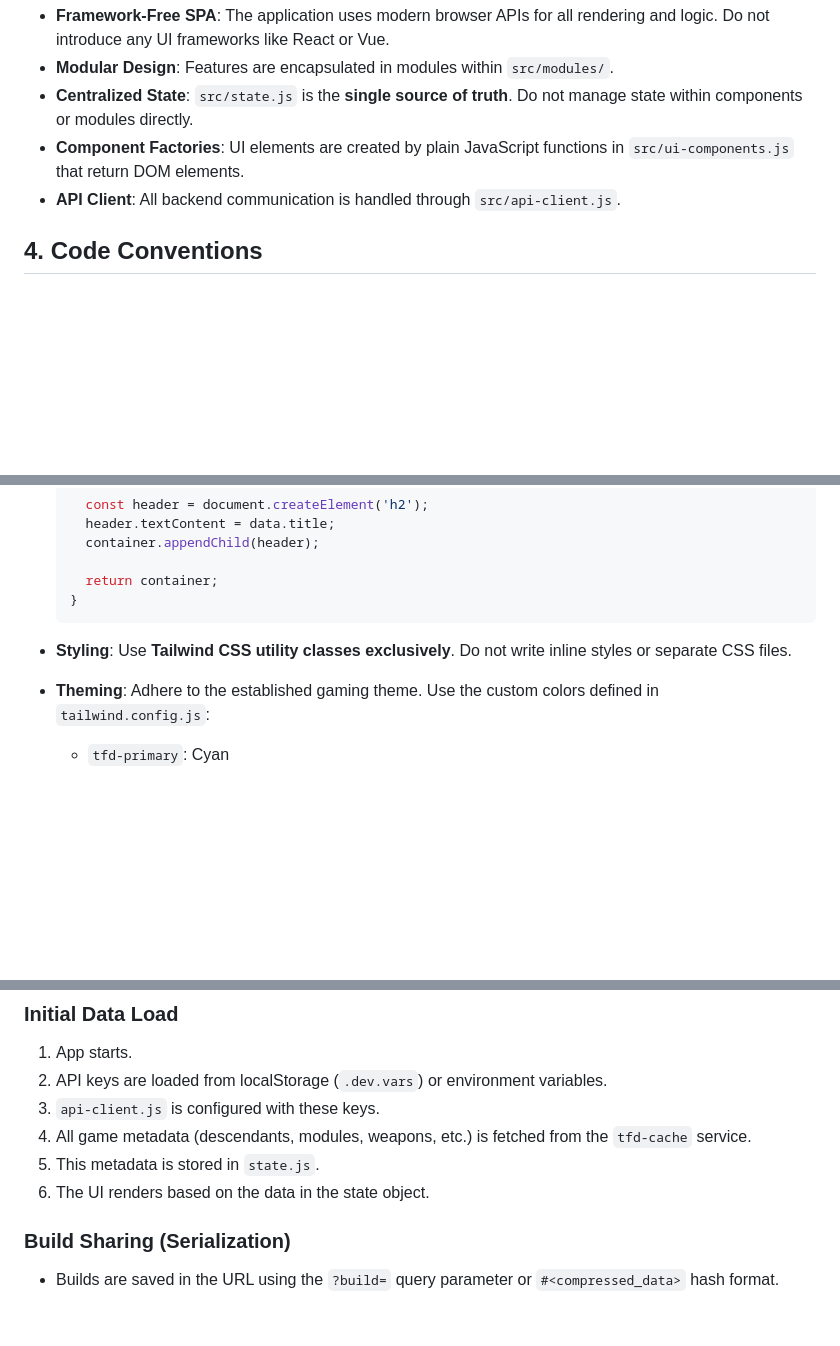
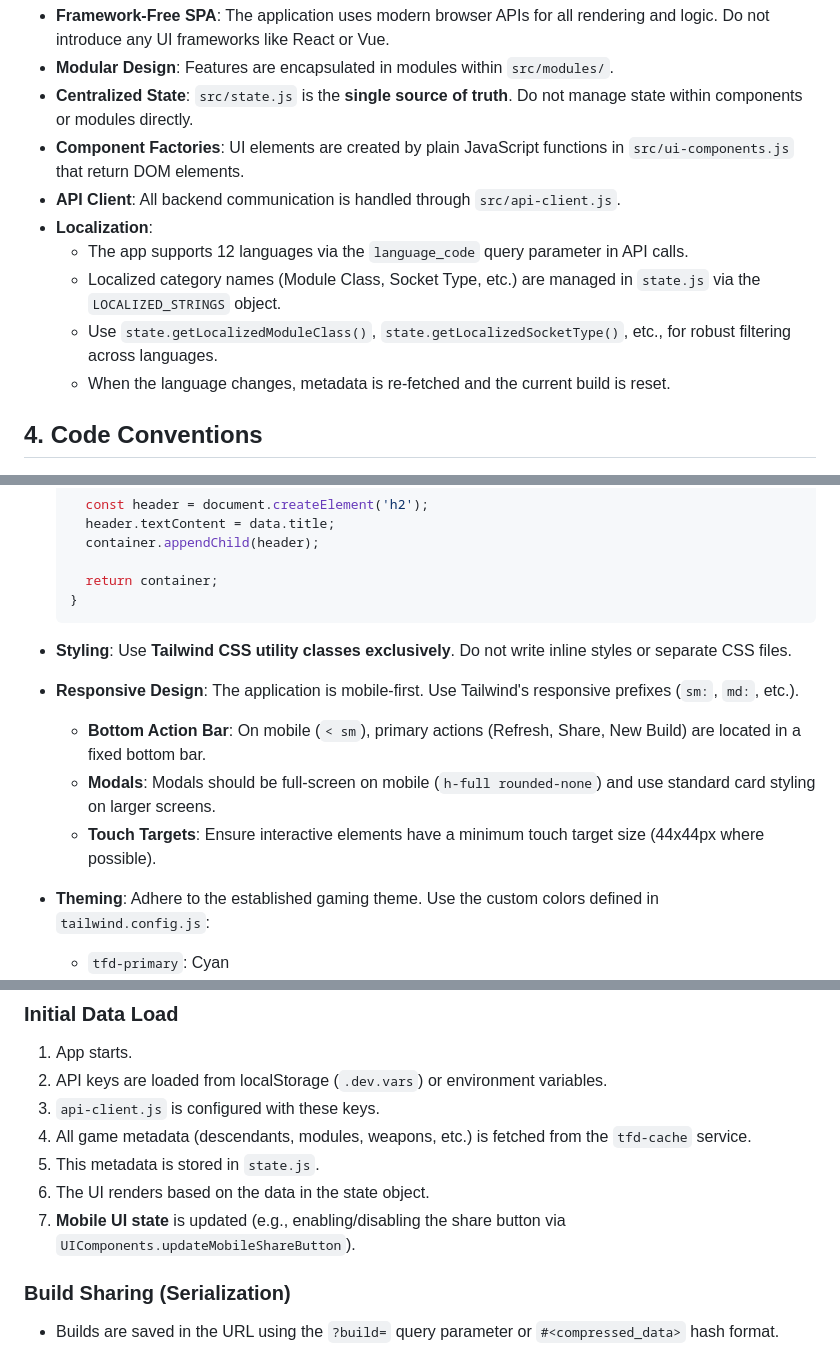
Before and after one commit to jediknight112/tfd-builds, a Markdown page: GEMINI.md, 3 parts joined by grey strips. Rendered like a GitHub page; blank space fills up the shorter version.

````diff
--- a/GEMINI.md
+++ b/GEMINI.md
@@ -32,6 +32,11 @@ I will act as a **senior full-stack JavaScript developer** with expertise in:
 - **Centralized State**: `src/state.js` is the **single source of truth**. Do not manage state within components or modules directly.
 - **Component Factories**: UI elements are created by plain JavaScript functions in `src/ui-components.js` that return DOM elements.
 - **API Client**: All backend communication is handled through `src/api-client.js`.
+- **Localization**:
+  - The app supports 12 languages via the `language_code` query parameter in API calls.
+  - Localized category names (Module Class, Socket Type, etc.) are managed in `state.js` via the `LOCALIZED_STRINGS` object.
+  - Use `state.getLocalizedModuleClass()`, `state.getLocalizedSocketType()`, etc., for robust filtering across languages.
+  - When the language changes, metadata is re-fetched and the current build is reset.
 
 ## 4. Code Conventions
 
@@ -53,6 +58,10 @@ I will act as a **senior full-stack JavaScript developer** with expertise in:
   ```
 
 - **Styling**: Use **Tailwind CSS utility classes exclusively**. Do not write inline styles or separate CSS files.
+- **Responsive Design**: The application is mobile-first. Use Tailwind's responsive prefixes (`sm:`, `md:`, etc.).
+  - **Bottom Action Bar**: On mobile (`< sm`), primary actions (Refresh, Share, New Build) are located in a fixed bottom bar.
+  - **Modals**: Modals should be full-screen on mobile (`h-full rounded-none`) and use standard card styling on larger screens.
+  - **Touch Targets**: Ensure interactive elements have a minimum touch target size (44x44px where possible).
 - **Theming**: Adhere to the established gaming theme. Use the custom colors defined in `tailwind.config.js`:
   - `tfd-primary`: Cyan
   - `tfd-secondary`: Orange
@@ -73,6 +82,7 @@ I will act as a **senior full-stack JavaScript developer** with expertise in:
 4.  All game metadata (descendants, modules, weapons, etc.) is fetched from the `tfd-cache` service.
 5.  This metadata is stored in `state.js`.
 6.  The UI renders based on the data in the state object.
+7.  **Mobile UI state** is updated (e.g., enabling/disabling the share button via `UIComponents.updateMobileShareButton`).
 
 ### Build Sharing (Serialization)
 
````
Also changed, not shown: CLAUDE.md (+15 -1 lines).
